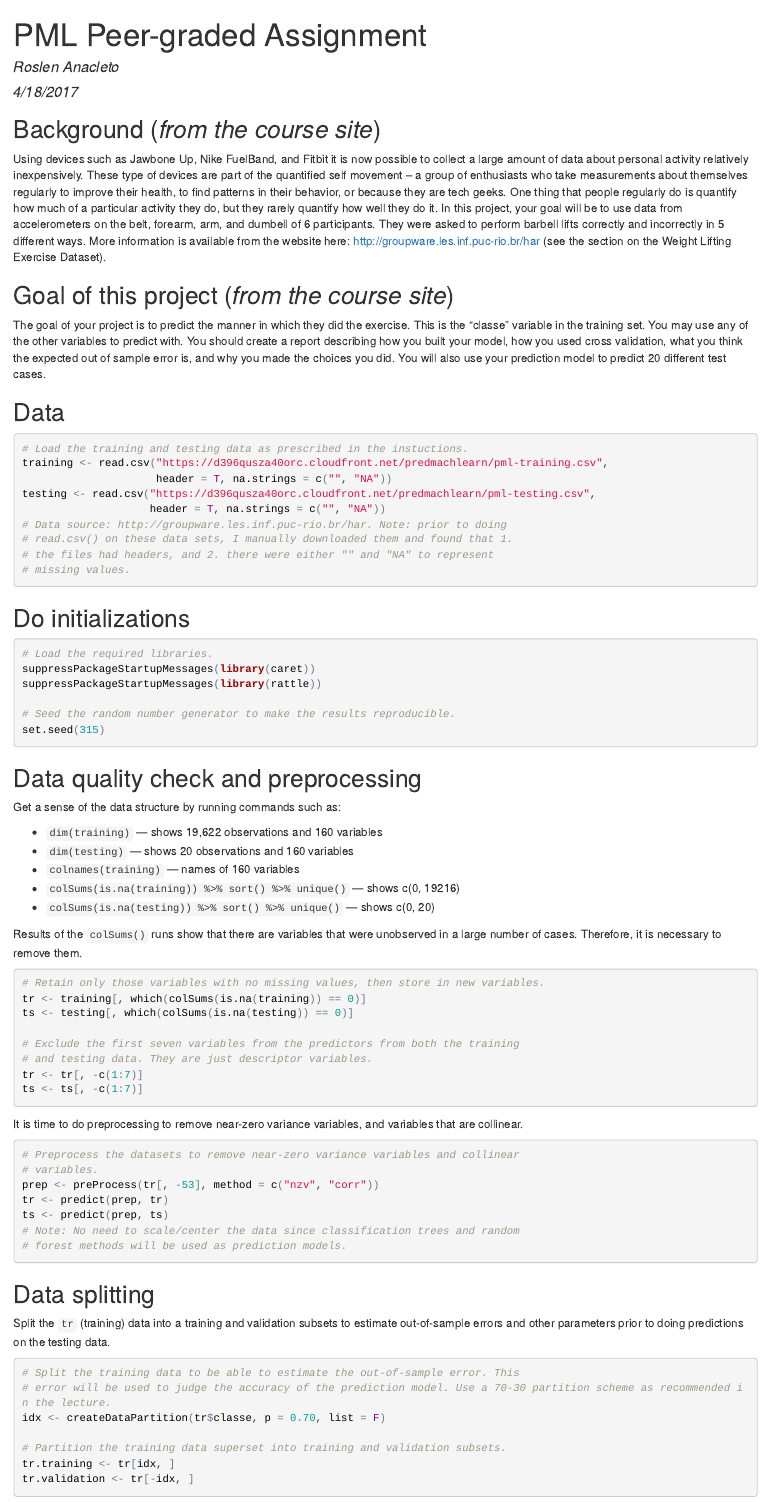
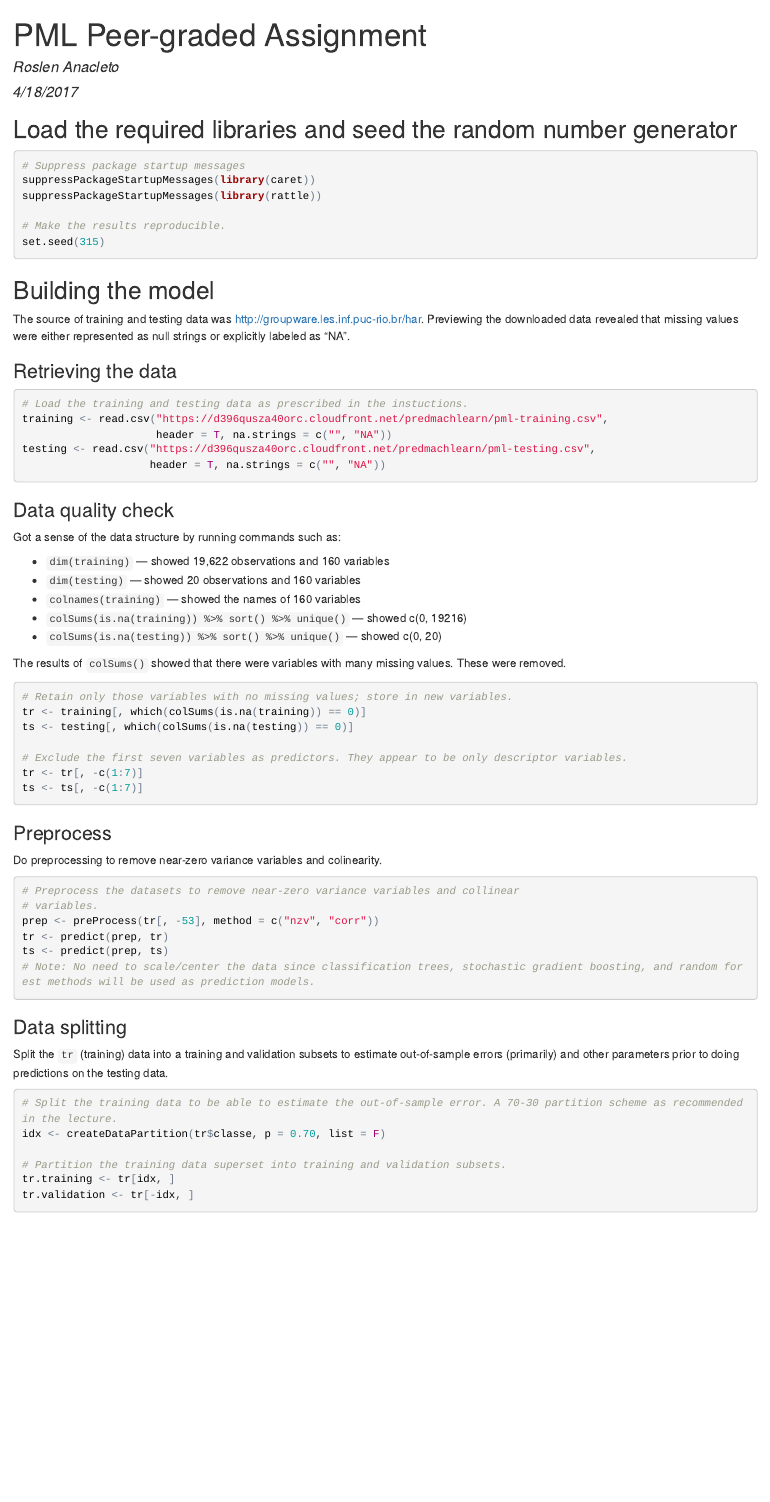
Before and after one commit to roslen/pml_project, an R Markdown document (pml_peer-graded_assignment_roslen_anacleto.Rmd): the page in a window 1100 px wide, from its top. The pictures show the output file pml_peer-graded_assignment_roslen_anacleto.html that the author committed with the source, opened offline.

Commit message:
Add files via upload

````diff
--- a/pml_peer-graded_assignment_roslen_anacleto.Rmd
+++ b/pml_peer-graded_assignment_roslen_anacleto.Rmd
@@ -9,15 +9,22 @@ output: html_document
 knitr::opts_chunk$set(echo = TRUE)
 ```
 
-## Background (*from the course site*)
+## Load the required libraries and seed the random number generator
 
-Using devices such as Jawbone Up, Nike FuelBand, and Fitbit it is now possible to collect a large amount of data about personal activity relatively inexpensively. These type of devices are part of the quantified self movement – a group of enthusiasts who take measurements about themselves regularly to improve their health, to find patterns in their behavior, or because they are tech geeks. One thing that people regularly do is quantify how much of a particular activity they do, but they rarely quantify how well they do it. In this project, your goal will be to use data from accelerometers on the belt, forearm, arm, and dumbell of 6 participants. They were asked to perform barbell lifts correctly and incorrectly in 5 different ways. More information is available from the website here: <http://groupware.les.inf.puc-rio.br/har> (see the section on the Weight Lifting Exercise Dataset).
+```{r initialize, results='hide', warning=FALSE}
+# Suppress package startup messages
+suppressPackageStartupMessages(library(caret))
+suppressPackageStartupMessages(library(rattle))
 
-## Goal of this project (*from the course site*)
+# Make the results reproducible.
+set.seed(315)
+```
 
-The goal of your project is to predict the manner in which they did the exercise. This is the "classe" variable in the training set. You may use any of the other variables to predict with. You should create a report describing how you built your model, how you used cross validation, what you think the expected out of sample error is, and why you made the choices you did. You will also use your prediction model to predict 20 different test cases.
+## Building the model
 
-## Data
+The source of training and testing data was http://groupware.les.inf.puc-rio.br/har. Previewing the downloaded data revealed that missing values were either represented as null strings or explicitly labeled as "NA".
+
+### Retrieving the data
 
 ```{r data_loading}
 # Load the training and testing data as prescribed in the instuctions.
@@ -25,65 +32,50 @@ training <- read.csv("https://d396qusza40orc.cloudfront.net/predmachlearn/pml-tr
                      header = T, na.strings = c("", "NA"))
 testing <- read.csv("https://d396qusza40orc.cloudfront.net/predmachlearn/pml-testing.csv",
                     header = T, na.strings = c("", "NA"))
-# Data source: http://groupware.les.inf.puc-rio.br/har. Note: prior to doing
-# read.csv() on these data sets, I manually downloaded them and found that 1.
-# the files had headers, and 2. there were either "" and "NA" to represent
-# missing values.
 ```
 
-## Do initializations
 
-```{r initialize, results='hide', warning=FALSE}
-# Load the required libraries.
-suppressPackageStartupMessages(library(caret))
-suppressPackageStartupMessages(library(rattle))
+### Data quality check
 
-# Seed the random number generator to make the results reproducible.
-set.seed(315)
-```
+Got a sense of the data structure by running commands such as:
 
-## Data quality check and preprocessing
+* `dim(training)` --- showed 19,622 observations and 160 variables
+* `dim(testing)` --- showed 20 observations and 160 variables
+* `colnames(training)` --- showed the names of 160 variables
+* `colSums(is.na(training)) %>% sort() %>% unique()` --- showed c(0, 19216)
+* `colSums(is.na(testing)) %>% sort() %>% unique()` --- showed c(0, 20)
 
-Get a sense of the data structure by running commands such as:
-
-* `dim(training)` --- shows 19,622 observations and 160 variables
-* `dim(testing)` --- shows 20 observations and 160 variables
-* `colnames(training)` --- names of 160 variables
-* `colSums(is.na(training)) %>% sort() %>% unique()` --- shows c(0, 19216)
-* `colSums(is.na(testing)) %>% sort() %>% unique()` --- shows c(0, 20)
-
-Results of the `colSums()` runs show that there are variables that were unobserved in a large number of cases. Therefore, it is necessary to remove them.
+The results of `colSums()` showed that there were variables with many missing values. These were removed.
 
 ```{r remove_NA}
-# Retain only those variables with no missing values, then store in new variables.
+# Retain only those variables with no missing values; store in new variables.
 tr <- training[, which(colSums(is.na(training)) == 0)]
 ts <- testing[, which(colSums(is.na(testing)) == 0)]
 
-# Exclude the first seven variables from the predictors from both the training
-# and testing data. They are just descriptor variables.
+# Exclude the first seven variables as predictors. They appear to be only descriptor variables.
 tr <- tr[, -c(1:7)]
 ts <- ts[, -c(1:7)]
 ```
 
-It is time to do preprocessing to remove near-zero variance variables, and variables that are collinear.
+### Preprocess
+
+Do preprocessing to remove near-zero variance variables and colinearity.
+
 ```{r preprocess}
 # Preprocess the datasets to remove near-zero variance variables and collinear
 # variables.
 prep <- preProcess(tr[, -53], method = c("nzv", "corr"))
 tr <- predict(prep, tr)
 ts <- predict(prep, ts)
-# Note: No need to scale/center the data since classification trees and random
-# forest methods will be used as prediction models.
+# Note: No need to scale/center the data since classification trees, stochastic gradient boosting, and random forest methods will be used as prediction models.
 ```
 
+### Data splitting
 
-## Data splitting
-
-Split the `tr` (training) data into a training and validation subsets to estimate out-of-sample errors and other parameters prior to doing predictions on the testing data.
+Split the `tr` (training) data into a training and validation subsets to estimate out-of-sample errors (primarily) and other parameters prior to doing predictions on the testing data.
 
 ```{r data_splitting}
-# Split the training data to be able to estimate the out-of-sample error. This
-# error will be used to judge the accuracy of the prediction model. Use a 70-30 partition scheme as recommended in the lecture.
+# Split the training data to be able to estimate the out-of-sample error. A 70-30 partition scheme as recommended in the lecture.
 idx <- createDataPartition(tr$classe, p = 0.70, list = F)
 
 # Partition the training data superset into training and validation subsets.
````
Also changed, not shown: pml_peer-graded_assignment_roslen_anacleto.html, pml_peer-graded_assignment_roslen_anacleto.Rmd (25 more changed lines).
